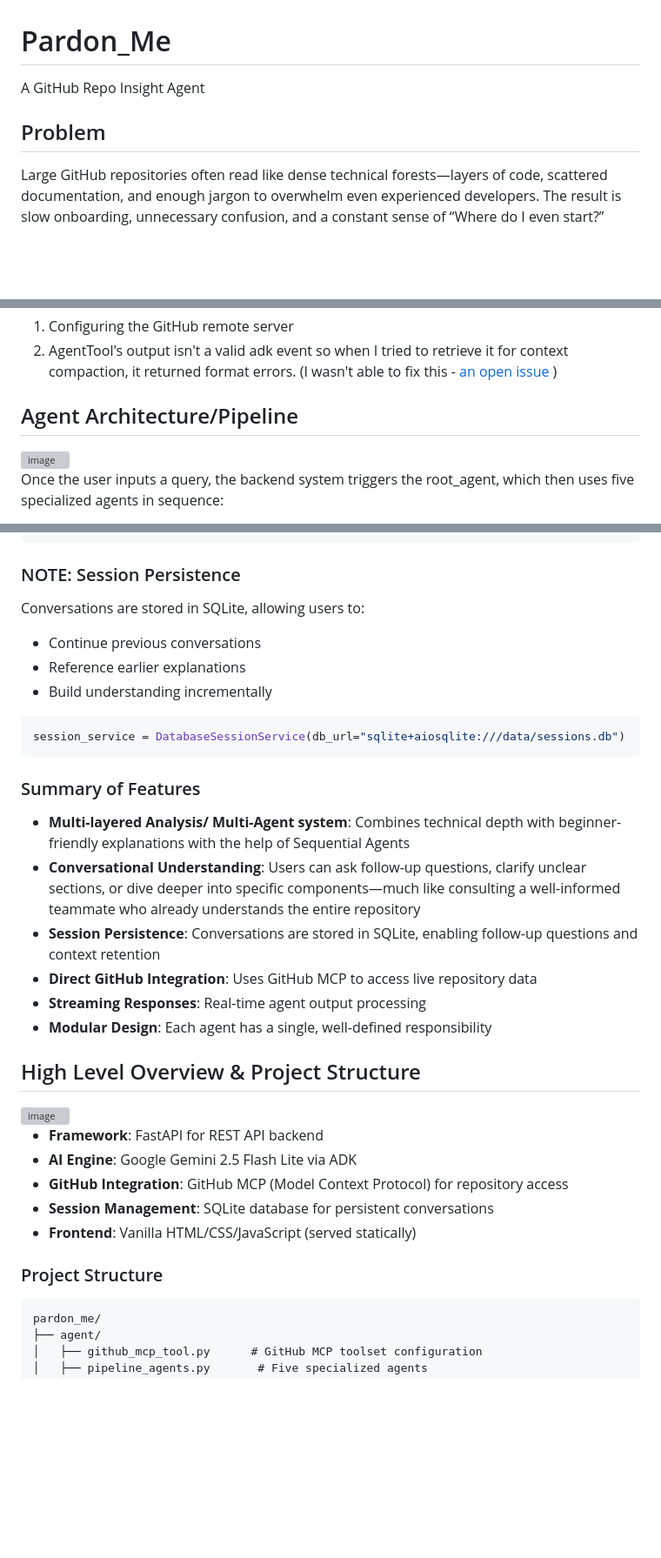
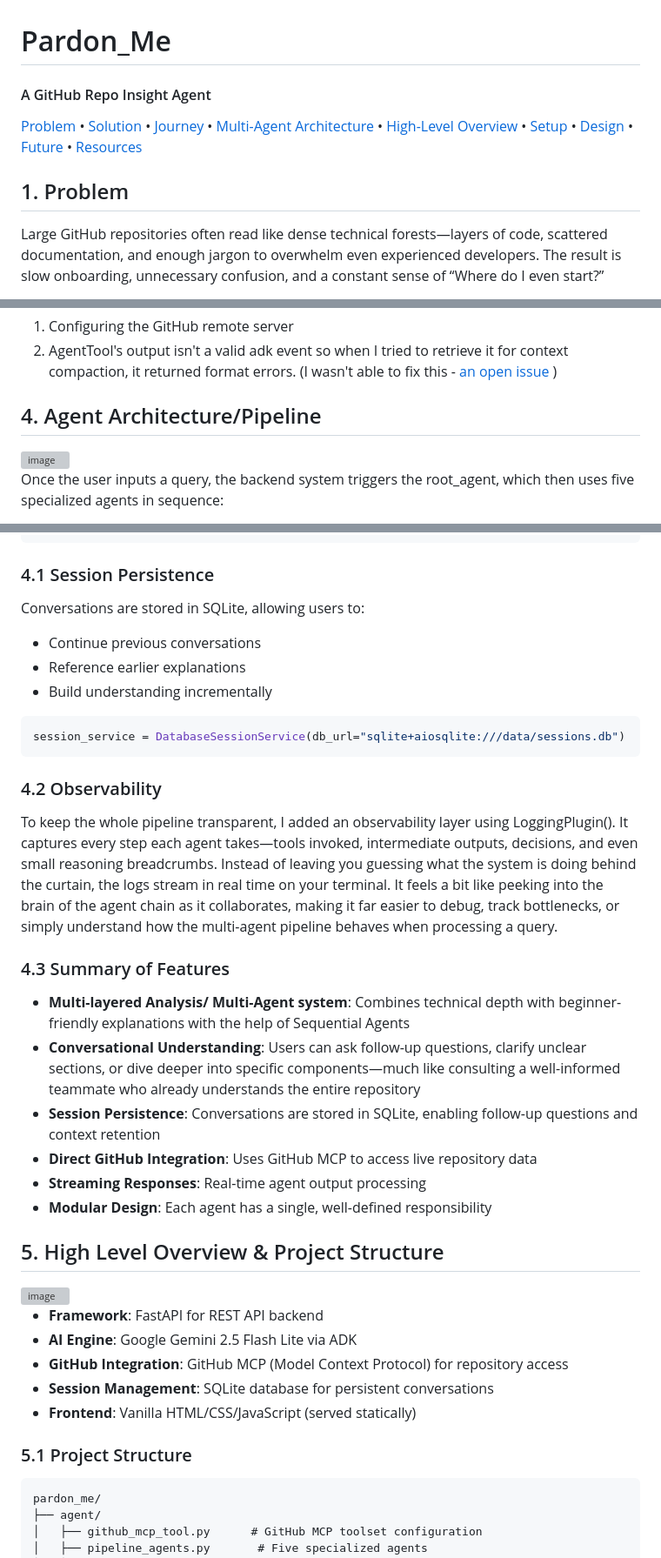
Before and after one commit to Strange-14M605/Pardon_Me, a Markdown page: README.md, 3 parts joined by grey strips. Shown at 87% size. Rendered like a GitHub page; blank space fills up the shorter version; grey boxes are pictures that could not be loaded.

Commit message:
Refactor README for clarity and structure
Updated section headings and improved formatting in README.

````diff
--- a/README.md
+++ b/README.md
@@ -1,7 +1,16 @@
 # Pardon_Me
-A GitHub Repo Insight Agent
+#### A GitHub Repo Insight Agent
+[Problem](#1-problem) •
+[Solution](#2-solution) •
+[Journey](#3-project-journey-and-evolution) •
+[Multi-Agent Architecture](#4-agent-architecturepipeline) •
+[High-Level Overview](#5-high-level-overview--project-structure) •
+[Setup](#6-instructions-for-setup) •
+[Design](#7-title-and-design) •
+[Future](#8-future-enhancements) •
+[Resources](#9-list-of-resources)
 
-## Problem
+## 1. Problem
 Large GitHub repositories often read like dense technical forests—layers of code, scattered documentation, and enough jargon to overwhelm even experienced developers. The result is slow onboarding, unnecessary confusion, and a constant sense of “Where do I even start?”
 
 I can see it affecting various types of people including:
@@ -29,7 +38,7 @@ Finally, I settled on a SequentialAgent solution where we could dedicate each ag
 2. AgentTool's output isn't a valid adk event so when I tried to retrieve it for context compaction, it returned format errors. (I wasn't able to fix this - [an open issue](https://github.com/google/adk-python/issues/3633) )
 
 
-## Agent Architecture/Pipeline
+## 4. Agent Architecture/Pipeline
 
 <img width="1062" height="791" alt="image" src="https://github.com/user-attachments/assets/e1f49a37-dee6-4564-a067-46989449021a" />
 
@@ -83,7 +92,7 @@ jargon_detector → output_key="jargon_list"
 readability_rewriter → output_key="readable_code_analysis"
 aggregator → output_key="final_report"
 ```
-### NOTE: Session Persistence
+### 4.1 Session Persistence
 
 Conversations are stored in SQLite, allowing users to:
 - Continue previous conversations
@@ -92,7 +101,10 @@ Conversations are stored in SQLite, allowing users to:
 ```python
 session_service = DatabaseSessionService(db_url="sqlite+aiosqlite:///data/sessions.db")
 ```
-### Summary of Features
+### 4.2 Observability
+To keep the whole pipeline transparent, I added an observability layer using LoggingPlugin(). It captures every step each agent takes—tools invoked, intermediate outputs, decisions, and even small reasoning breadcrumbs. Instead of leaving you guessing what the system is doing behind the curtain, the logs stream in real time on your terminal. It feels a bit like peeking into the brain of the agent chain as it collaborates, making it far easier to debug, track bottlenecks, or simply understand how the multi-agent pipeline behaves when processing a query.
+
+### 4.3 Summary of Features
 
 - **Multi-layered Analysis/ Multi-Agent system**: Combines technical depth with beginner-friendly explanations with the help of Sequential Agents
 - **Conversational Understanding**: Users can ask follow-up questions, clarify unclear sections, or dive deeper into specific components—much like consulting a well-informed teammate who already understands the entire repository
@@ -101,7 +113,7 @@ session_service = DatabaseSessionService(db_url="sqlite+aiosqlite:///data/sessio
 - **Streaming Responses**: Real-time agent output processing
 - **Modular Design**: Each agent has a single, well-defined responsibility
 
-## High Level Overview & Project Structure
+## 5. High Level Overview & Project Structure
 
 <img width="1407" height="772" alt="image" src="https://github.com/user-attachments/assets/a8f2f65a-33b2-4b4d-8d84-55be880aa76f" />
 
@@ -112,7 +124,7 @@ session_service = DatabaseSessionService(db_url="sqlite+aiosqlite:///data/sessio
 - **Session Management**: SQLite database for persistent conversations
 - **Frontend**: Vanilla HTML/CSS/JavaScript (served statically)
 
-### Project Structure
+### 5.1 Project Structure
 ```
 pardon_me/
 ├── agent/
````
Also changed, not shown: other parts of README.md (+6 -6 lines).
